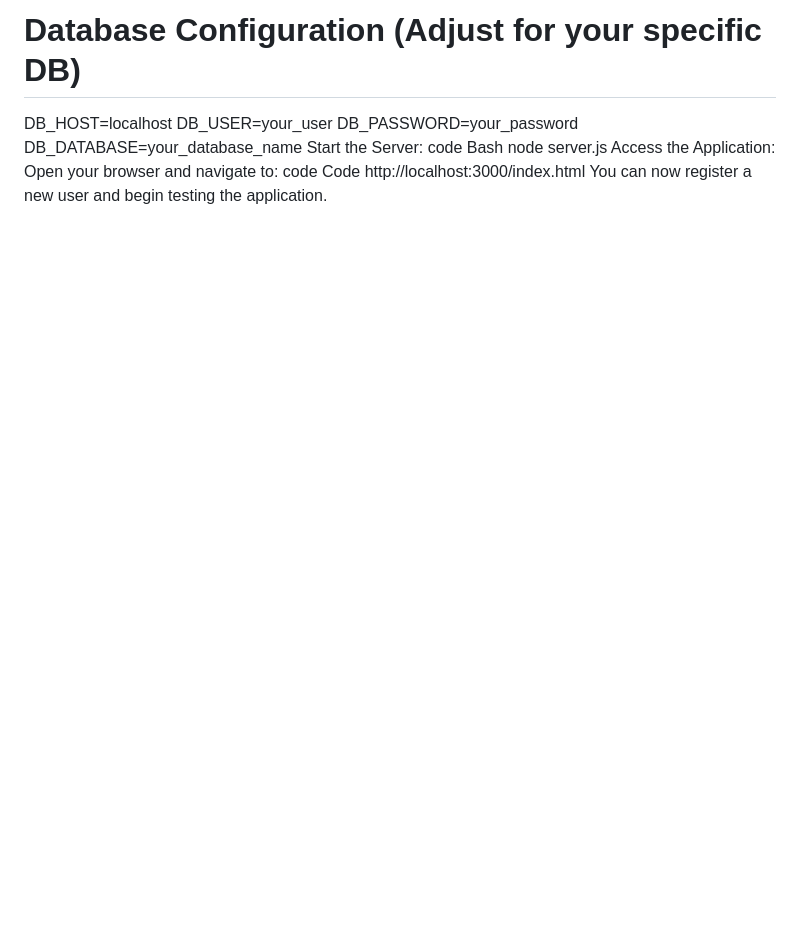
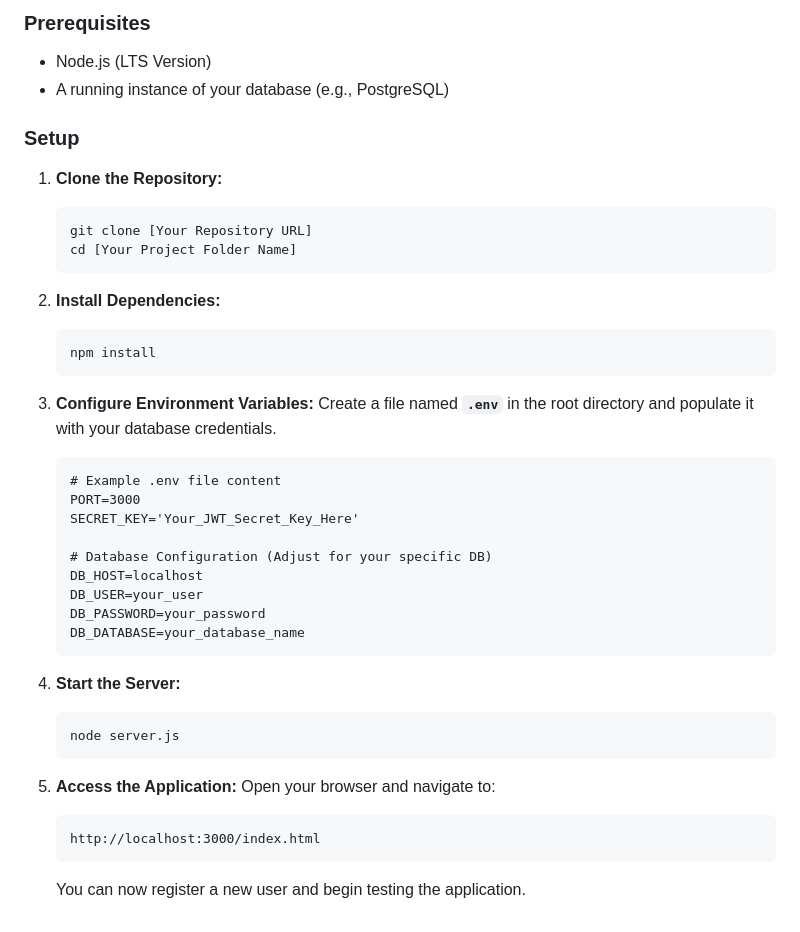
Before and after one commit to CSUJAY/PRoU, a Markdown page: README.md, the part around the change printed below. Rendered like a GitHub page; blank space fills up the shorter version.

````diff
--- a/README.md
+++ b/README.md
@@ -45,16 +48,45 @@ SECRET_KEY='Your_JWT_Secret_Key_Here'
 
-# Database Configuration (Adjust for your specific DB)
-DB_HOST=localhost
-DB_USER=your_user
-DB_PASSWORD=your_password
-DB_DATABASE=your_database_name
-Start the Server:
-code
-Bash
-node server.js
-Access the Application:
-Open your browser and navigate to:
-code
-Code
-http://localhost:3000/index.html
-You can now register a new user and begin testing the application.
+### Prerequisites
+
+*   Node.js (LTS Version)
+*   A running instance of your database (e.g., PostgreSQL)
+
+### Setup
+
+1.  **Clone the Repository:**
+    ```bash
+    git clone [Your Repository URL]
+    cd [Your Project Folder Name]
+    ```
+
+2.  **Install Dependencies:**
+    ```bash
+    npm install
+    ```
+
+3.  **Configure Environment Variables:**
+    Create a file named **`.env`** in the root directory and populate it with your database credentials.
+
+    ```code
+    # Example .env file content
+    PORT=3000
+    SECRET_KEY='Your_JWT_Secret_Key_Here'
+
+    # Database Configuration (Adjust for your specific DB)
+    DB_HOST=localhost
+    DB_USER=your_user
+    DB_PASSWORD=your_password
+    DB_DATABASE=your_database_name
+    ```
+
+4.  **Start the Server:**
+    ```bash
+    node server.js
+    ```
+
+5.  **Access the Application:**
+    Open your browser and navigate to:
+    ```
+    http://localhost:3000/index.html
+    ```
+    You can now register a new user and begin testing the application.
````
Also changed, not shown: other parts of README.md (+43 -40 lines).
